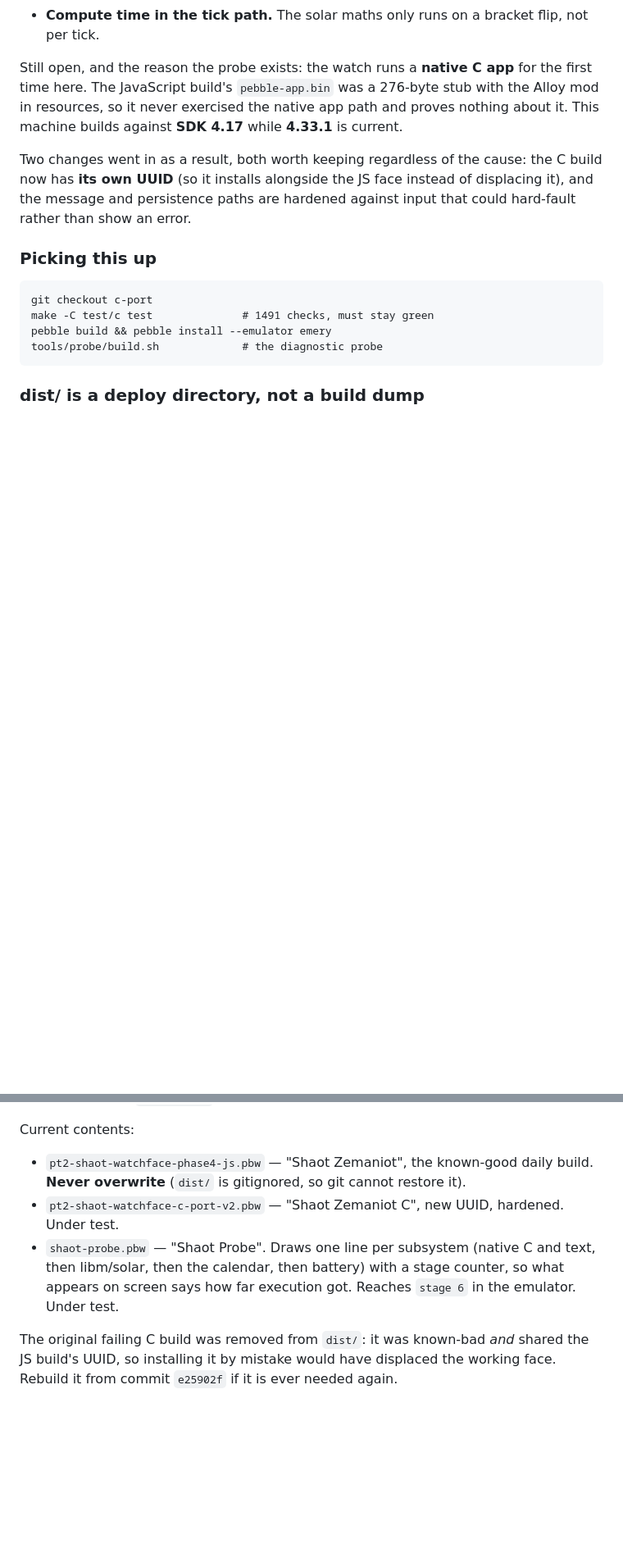
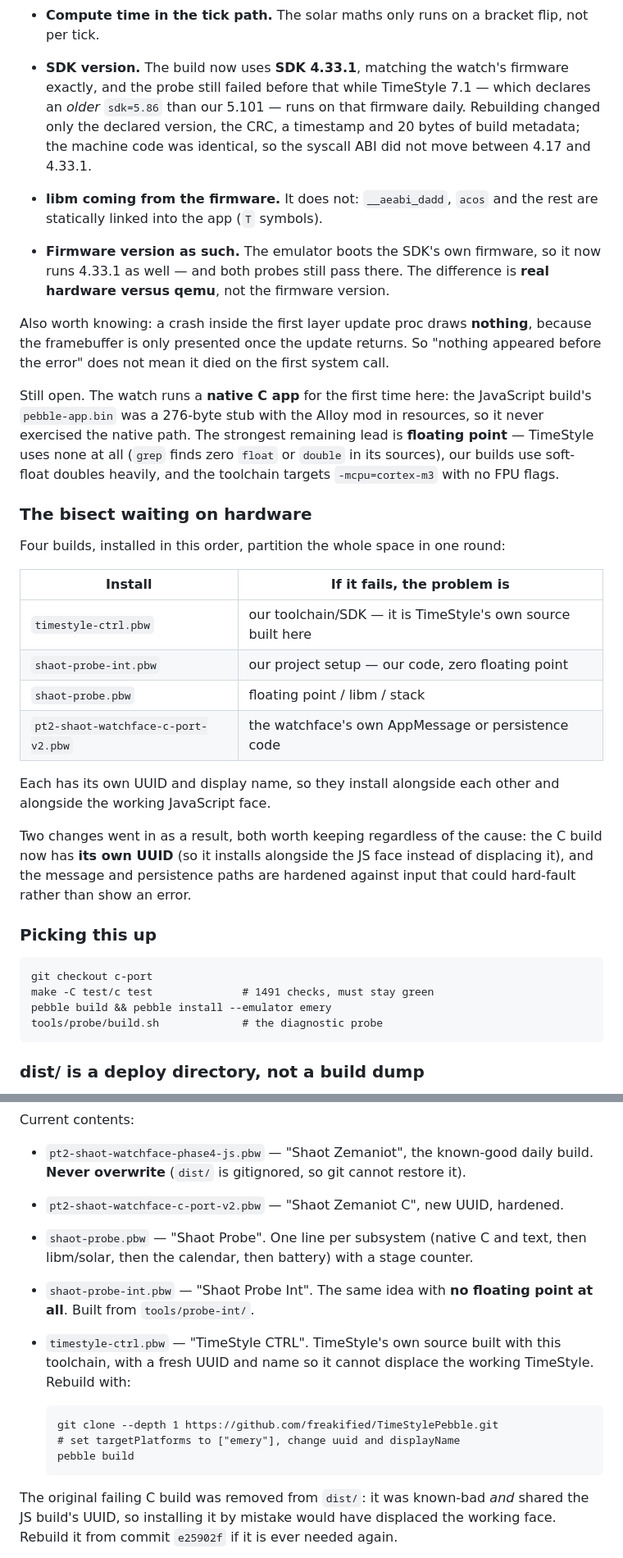
Before and after one commit to rosenbergj/pebble-shaot-zemaniot, a Markdown page: STATUS.md, 2 parts joined by grey strips. Shown at 82% size. Drawn GitHub-style; blank space fills up the shorter version.

Commit message:
record what the hardware failure rules out, and the bisect
Co-Authored-By: Claude Opus 5 <noreply@anthropic.com>

```diff
--- a/STATUS.md
+++ b/STATUS.md
@@ -43,11 +43,42 @@ Ruled out so far, with the evidence:
 - **Compute time in the tick path.** The solar maths only runs on a bracket
   flip, not per tick.
 
-Still open, and the reason the probe exists: the watch runs a **native C app**
-for the first time here. The JavaScript build's `pebble-app.bin` was a 276-byte
-stub with the Alloy mod in resources, so it never exercised the native app path
-and proves nothing about it. This machine builds against **SDK 4.17** while
-**4.33.1** is current.
+- **SDK version.** The build now uses **SDK 4.33.1**, matching the watch's
+  firmware exactly, and the probe still failed before that while TimeStyle 7.1
+  — which declares an *older* `sdk=5.86` than our 5.101 — runs on that firmware
+  daily. Rebuilding changed only the declared version, the CRC, a timestamp and
+  20 bytes of build metadata; the machine code was identical, so the syscall ABI
+  did not move between 4.17 and 4.33.1.
+- **libm coming from the firmware.** It does not: `__aeabi_dadd`, `acos` and the
+  rest are statically linked into the app (`T` symbols).
+- **Firmware version as such.** The emulator boots the SDK's own firmware, so it
+  now runs 4.33.1 as well — and both probes still pass there. The difference is
+  **real hardware versus qemu**, not the firmware version.
+
+Also worth knowing: a crash inside the first layer update proc draws **nothing**,
+because the framebuffer is only presented once the update returns. So "nothing
+appeared before the error" does not mean it died on the first system call.
+
+Still open. The watch runs a **native C app** for the first time here: the
+JavaScript build's `pebble-app.bin` was a 276-byte stub with the Alloy mod in
+resources, so it never exercised the native path. The strongest remaining lead
+is **floating point** — TimeStyle uses none at all (`grep` finds zero `float`
+or `double` in its sources), our builds use soft-float doubles heavily, and the
+toolchain targets `-mcpu=cortex-m3` with no FPU flags.
+
+### The bisect waiting on hardware
+
+Four builds, installed in this order, partition the whole space in one round:
+
+| Install | If it fails, the problem is |
+|---|---|
+| `timestyle-ctrl.pbw` | our toolchain/SDK — it is TimeStyle's own source built here |
+| `shaot-probe-int.pbw` | our project setup — our code, zero floating point |
+| `shaot-probe.pbw` | floating point / libm / stack |
+| `pt2-shaot-watchface-c-port-v2.pbw` | the watchface's own AppMessage or persistence code |
+
+Each has its own UUID and display name, so they install alongside each other and
+alongside the working JavaScript face.
 
 Two changes went in as a result, both worth keeping regardless of the cause:
 the C build now has **its own UUID** (so it installs alongside the JS face
@@ -74,11 +105,17 @@ Current contents:
 - `pt2-shaot-watchface-phase4-js.pbw` — "Shaot Zemaniot", the known-good daily
   build. **Never overwrite** (`dist/` is gitignored, so git cannot restore it).
 - `pt2-shaot-watchface-c-port-v2.pbw` — "Shaot Zemaniot C", new UUID, hardened.
-  Under test.
-- `shaot-probe.pbw` — "Shaot Probe". Draws one line per subsystem (native C and
-  text, then libm/solar, then the calendar, then battery) with a stage counter,
-  so what appears on screen says how far execution got. Reaches `stage 6` in the
-  emulator. Under test.
+- `shaot-probe.pbw` — "Shaot Probe". One line per subsystem (native C and text,
+  then libm/solar, then the calendar, then battery) with a stage counter.
+- `shaot-probe-int.pbw` — "Shaot Probe Int". The same idea with **no floating
+  point at all**. Built from `tools/probe-int/`.
+- `timestyle-ctrl.pbw` — "TimeStyle CTRL". TimeStyle's own source built with
+  this toolchain, with a fresh UUID and name so it cannot displace the working
+  TimeStyle. Rebuild with:
+
+      git clone --depth 1 https://github.com/freakified/TimeStylePebble.git
+      # set targetPlatforms to ["emery"], change uuid and displayName
+      pebble build
 
 The original failing C build was removed from `dist/`: it was known-bad *and*
 shared the JS build's UUID, so installing it by mistake would have displaced the
```
